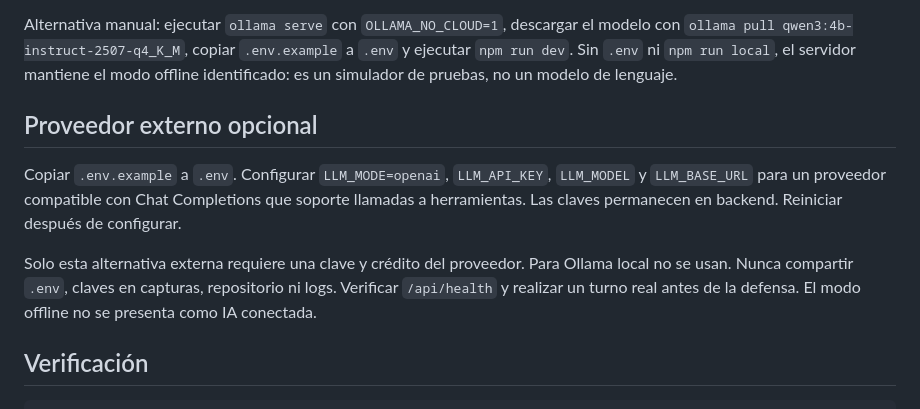
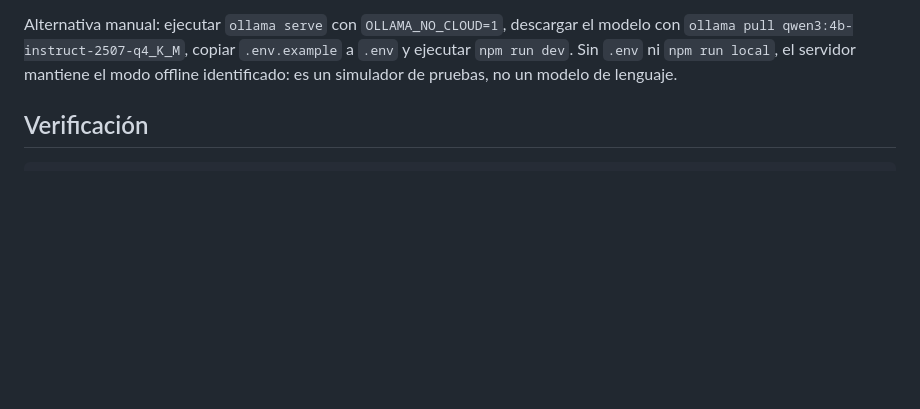
Before and after one commit to MAX181818/Prueba_Periferia, a Markdown page: README.md, the part around the change. Drawn GitHub-style; blank space fills up the shorter version.

Commit message:
Simplificar instrucciones de ejecucion local

```diff
--- a/README.md
+++ b/README.md
@@ -14,12 +14,6 @@ Requisitos: Windows, Node 20 o superior y [Ollama instalado](https://ollama.com/
 En este equipo se instaló Ollama portátil en `%LOCALAPPDATA%/Programs/PeriferiaOllama` y los modelos están en `%LOCALAPPDATA%/PeriferiaOC/models`. El lanzador usa solamente `127.0.0.1`, desactiva las funciones de nube para el proceso que inicia y mantiene una sola carga de modelo a la vez, con caché KV q8_0 para reducir el uso de memoria. No necesita cuenta ni clave de API. Los datos de las herramientas se envían al modelo en este equipo. La descarga inicial sí requiere internet. Un servicio Ollama ya iniciado conserva su configuración; para asegurar la opción de nube desactivada, cerrarlo y arrancar con este comando.
 
 Alternativa manual: ejecutar `ollama serve` con `OLLAMA_NO_CLOUD=1`, descargar el modelo con `ollama pull qwen3:4b-instruct-2507-q4_K_M`, copiar `.env.example` a `.env` y ejecutar `npm run dev`. Sin `.env` ni `npm run local`, el servidor mantiene el modo offline identificado: es un simulador de pruebas, no un modelo de lenguaje.
-
-## Proveedor externo opcional
-
-Copiar `.env.example` a `.env`. Configurar `LLM_MODE=openai`, `LLM_API_KEY`, `LLM_MODEL` y `LLM_BASE_URL` para un proveedor compatible con Chat Completions que soporte llamadas a herramientas. Las claves permanecen en backend. Reiniciar después de configurar.
-
-Solo esta alternativa externa requiere una clave y crédito del proveedor. Para Ollama local no se usan. Nunca compartir `.env`, claves en capturas, repositorio ni logs. Verificar `/api/health` y realizar un turno real antes de la defensa. El modo offline no se presenta como IA conectada.
 
 ## Verificación
 
```
